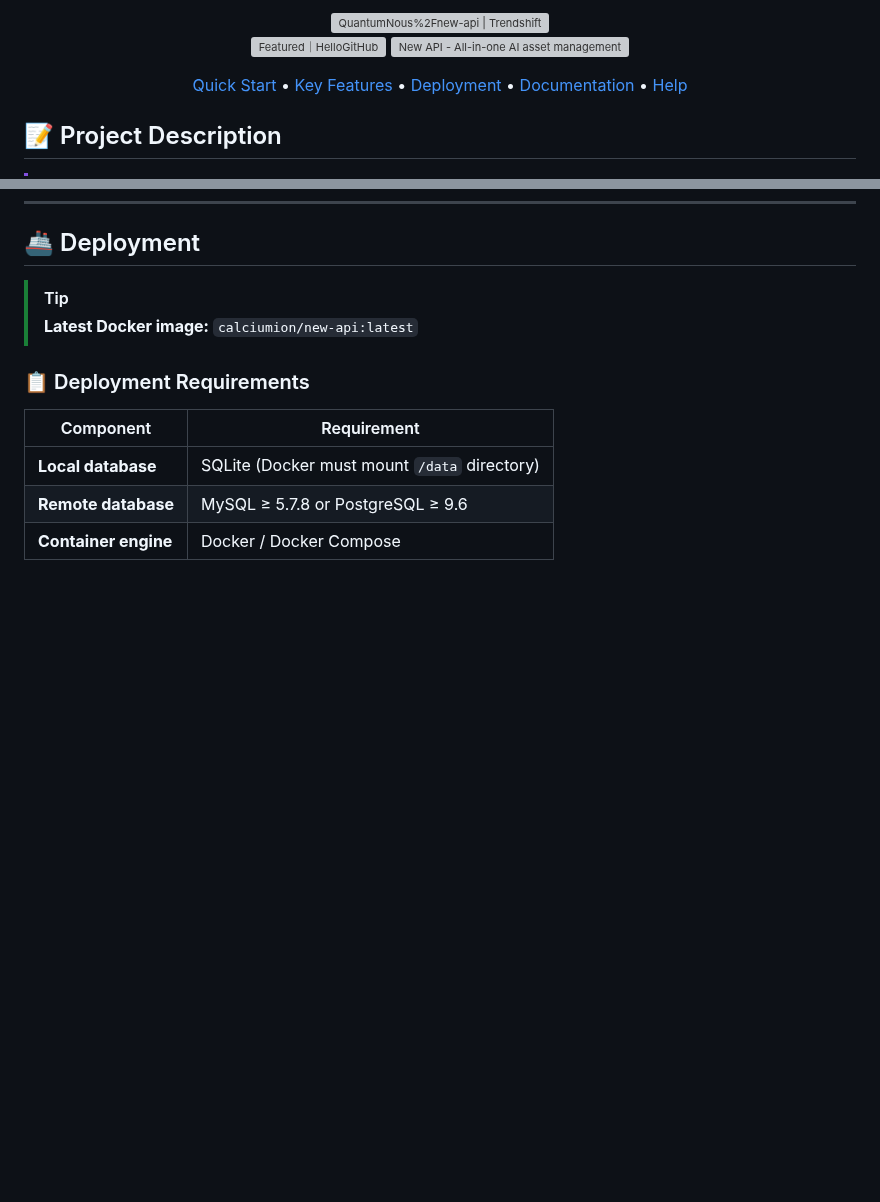
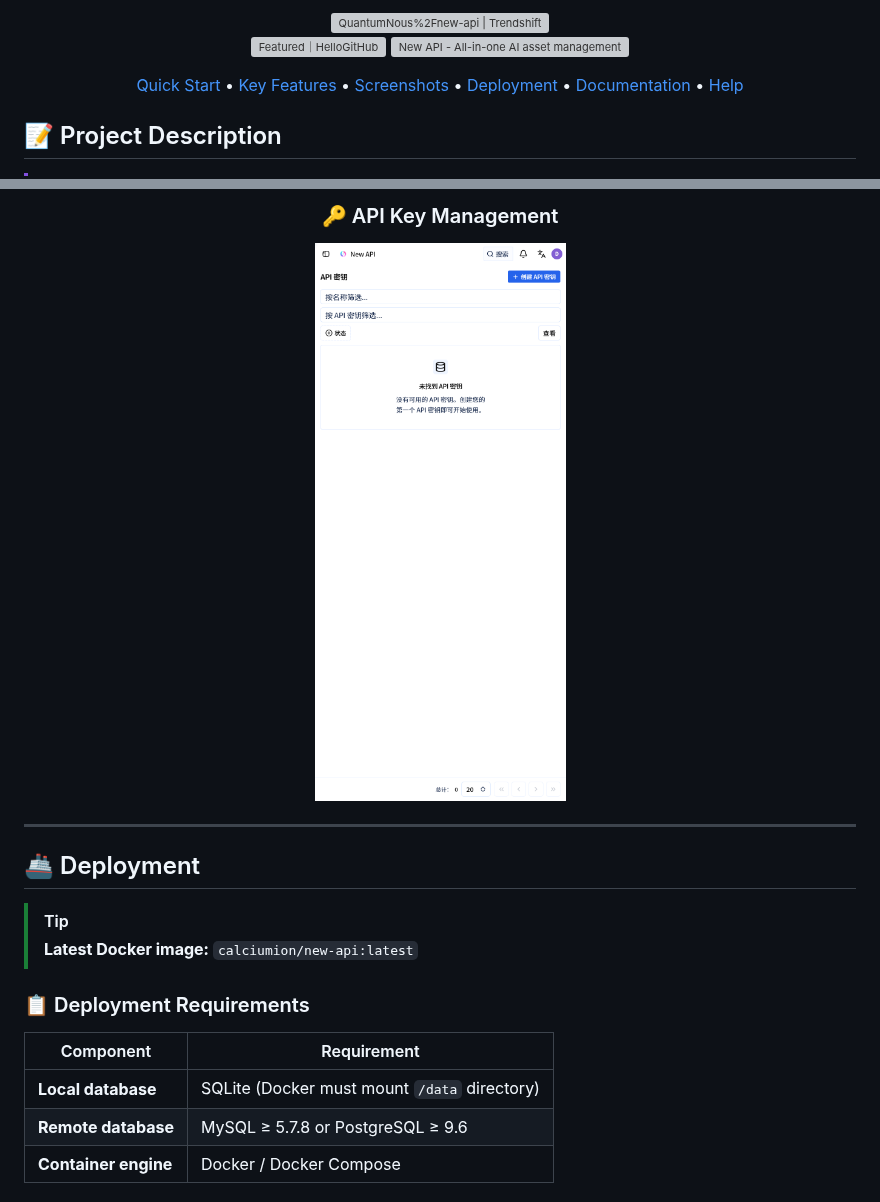
Before and after one commit to zhifengjin050-arch/new-api, a Markdown page: README.md, 2 parts joined by grey strips. Rendered like a GitHub page; pictures changed too: docs/images/screenshots/04-api-keys.png (added); blank space fills up the shorter version; grey boxes are pictures that could not be loaded.

```diff
--- a/README.md
+++ b/README.md
@@ -45,6 +45,7 @@
 <p align="center">
   <a href="#-quick-start">Quick Start</a> •
   <a href="#-key-features">Key Features</a> •
+  <a href="#-screenshots">Screenshots</a> •
   <a href="#-deployment">Deployment</a> •
   <a href="#-documentation">Documentation</a> •
   <a href="#-help-support">Help</a>
@@ -295,3 +312,10 @@ docker run --name new-api -d --restart always \
+### 🔑 API Key Management
+![API Key Management](docs/images/screenshots/04-api-keys.png)
+
+</div>
+
+---
+
 ## 🚢 Deployment
 
 > [!TIP]
```
Also changed, not shown: other parts of README.md (+24 -8 lines), README.zh_CN.md (+32 -8 lines), docs/images/screenshots/01-landing.png (added), docs/images/screenshots/02-dashboard.png (added), docs/images/screenshots/03-pricing.png (added), docs/images/screenshots/05-dashboard.png (added).
